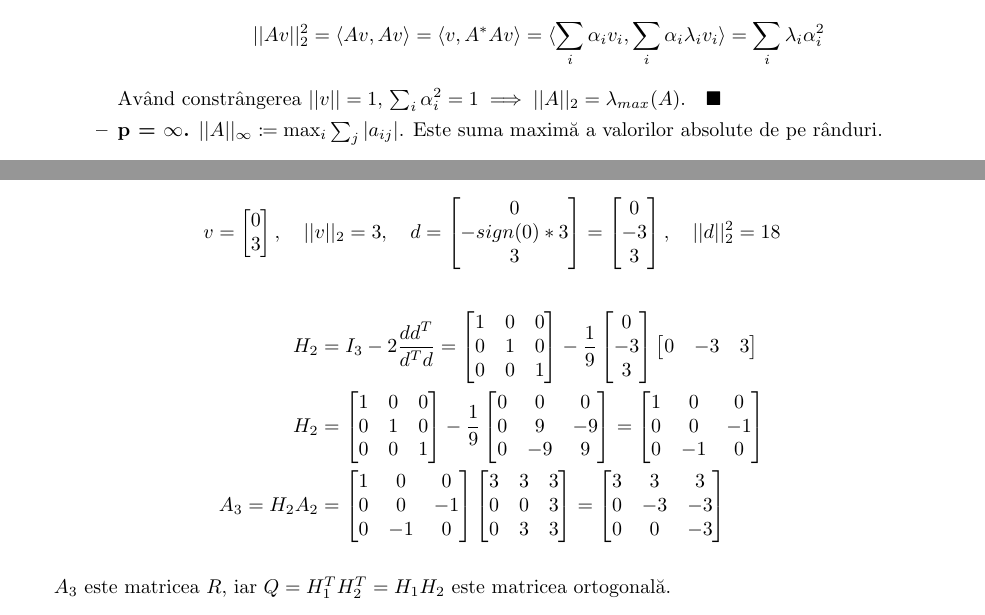
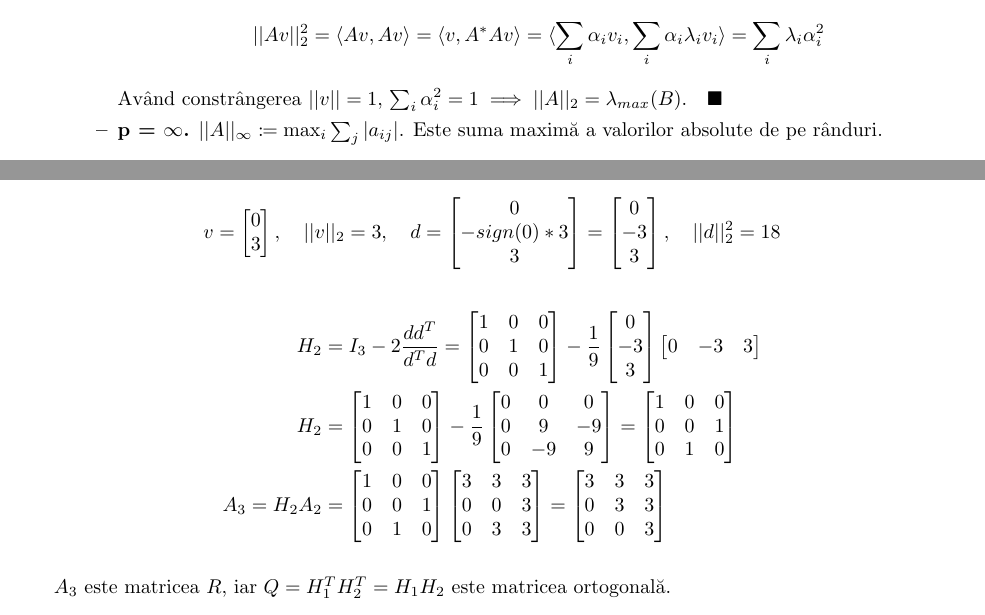
Before and after one commit to Grizzlly/MN-labs, a LaTeX problem sheet (lab3/lab3.tex): two parts of pages 3 and 10 of 17, joined at a grey line, cut so that both start at the same text. The pictures show the PDF file lab3/lab3.pdf that the author committed with the source.

Commit message:
Edit lab3.

```diff
--- a/lab3/lab3.tex
+++ b/lab3/lab3.tex
@@ -151,7 +151,7 @@ Multe norme matriceale mai au proprietatea de a fi \textit{submultiplicative}:
 		            \begin{equation*}
 			            ||Av||^2_2 = \langle Av, Av \rangle = \langle v, A^*Av \rangle = \langle  \sum_{i} \alpha_i v_i, \sum_{i} \alpha_i \lambda_i v_i \rangle = \sum_{i} \lambda_i \alpha_i^2
 		            \end{equation*}
-		            Având constrângerea $||v|| = 1$, $\sum_{i} \alpha_i^2 = 1 \implies ||A||_2 = \lambda_{max}(A). \quad \blacksquare$
+		            Având constrângerea $||v|| = 1$, $\sum_{i} \alpha_i^2 = 1 \implies ||A||_2 = \lambda_{max}(B). \quad \blacksquare$
 
 		      \item \textbf{p = $\infty$.} $||A||_{\infty} \coloneq \max_i \sum_j |a_{ij}|$. Este suma maximă a valorilor
 		            absolute de pe rânduri.
@@ -489,9 +489,9 @@ La a doua iterație ne dorim să punem 0 pe poziția (2, 3).
 	v = \begin{bmatrix} 0 \\ 3 \end{bmatrix}, \quad ||v||_2 = 3, \quad d = \begin{bmatrix} 0 \\ -sign(0) * 3 \\ 3 \end{bmatrix} = \begin{bmatrix} 0 \\ -3 \\ 3 \end{bmatrix}, \quad ||d||_2^2 = 18
 \end{equation*}
 \begin{align*}
-	H_2           & = I_3 - 2 \frac{d d^T}{d^T d} = \begin{bmatrix} 1 & 0 & 0 \\ 0 & 1 & 0 \\ 0 & 0 & 1 \end{bmatrix} - \frac{1}{9} \begin{bmatrix} 0 \\ -3 \\ 3 \end{bmatrix} \begin{bmatrix} 0 & -3 & 3 \end{bmatrix}                         \\
-	H_2           & = \begin{bmatrix} 1 & 0 & 0 \\ 0 & 1 & 0 \\ 0 & 0 & 1 \end{bmatrix} - \frac{1}{9} \begin{bmatrix} 0 & 0 & 0 \\ 0 & 9 & -9 \\ 0 & -9 & 9 \end{bmatrix} = \begin{bmatrix} 1 & 0 & 0 \\ 0 & 0 & -1 \\ 0 & -1 & 0 \end{bmatrix} \\
-	A_3 = H_2 A_2 & = \begin{bmatrix} 1 & 0 & 0 \\ 0 & 0 & -1 \\ 0 & -1 & 0 \end{bmatrix} \begin{bmatrix} 3 & 3 & 3 \\ 0 & 0 & 3 \\ 0 & 3 & 3 \end{bmatrix} = \begin{bmatrix} 3 & 3 & 3 \\ 0 & -3 & -3 \\ 0 & 0 & -3 \end{bmatrix}
+	H_2           & = I_3 - 2 \frac{d d^T}{d^T d} = \begin{bmatrix} 1 & 0 & 0 \\ 0 & 1 & 0 \\ 0 & 0 & 1 \end{bmatrix} - \frac{1}{9} \begin{bmatrix} 0 \\ -3 \\ 3 \end{bmatrix} \begin{bmatrix} 0 & -3 & 3 \end{bmatrix}                       \\
+	H_2           & = \begin{bmatrix} 1 & 0 & 0 \\ 0 & 1 & 0 \\ 0 & 0 & 1 \end{bmatrix} - \frac{1}{9} \begin{bmatrix} 0 & 0 & 0 \\ 0 & 9 & -9 \\ 0 & -9 & 9 \end{bmatrix} = \begin{bmatrix} 1 & 0 & 0 \\ 0 & 0 & 1 \\ 0 & 1 & 0 \end{bmatrix} \\
+	A_3 = H_2 A_2 & = \begin{bmatrix} 1 & 0 & 0 \\ 0 & 0 & 1 \\ 0 & 1 & 0 \end{bmatrix} \begin{bmatrix} 3 & 3 & 3 \\ 0 & 0 & 3 \\ 0 & 3 & 3 \end{bmatrix} = \begin{bmatrix} 3 & 3 & 3 \\ 0 & 3 & 3 \\ 0 & 0 & 3 \end{bmatrix}
 \end{align*}
 
 $A_3$ este matricea $R$, iar $Q = H_1^T H_2^T = H_1 H_2$ este matricea
```
Also changed, not shown: lab3/lab3.pdf.
